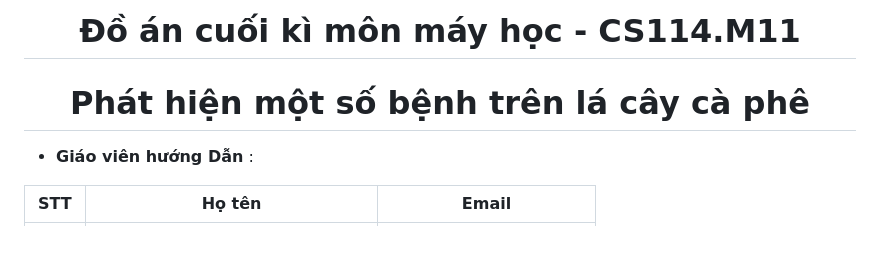
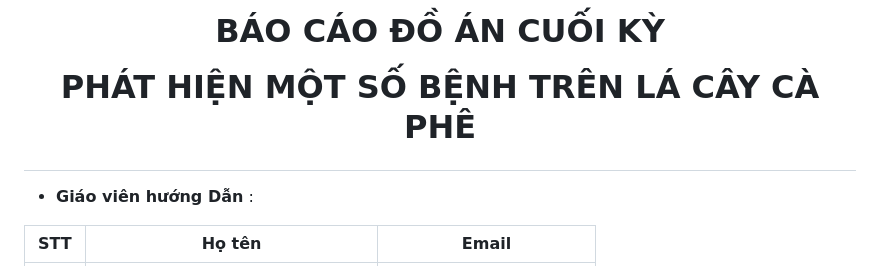
Before and after one commit to danhhuynh25029/CS114.M11, a Markdown page: finalProject/README.md, the part around the change printed below. GitHub-like rendering; blank space fills up the shorter version.

```diff
--- a/finalProject/README.md
+++ b/finalProject/README.md
@@ -1,8 +5,9 @@
 <h1 align="center">
-Đồ án cuối kì môn máy học - CS114.M11
-</h1>
-<h1 align="center">
-    Phát hiện một số bệnh trên lá cây cà phê
+
+  **BÁO CÁO ĐỒ ÁN CUỐI KỲ**
+
+  **PHÁT HIỆN MỘT SỐ BỆNH TRÊN LÁ CÂY CÀ PHÊ**
+
 </h1>
 
 * **Giáo viên hướng Dẫn** :
```
Also changed, not shown: other parts of finalProject/README.md (+26 -9 lines), finalProject/images/bieudoxuatkhau.jpg (added), finalProject/images/caphe.jpg (added).
